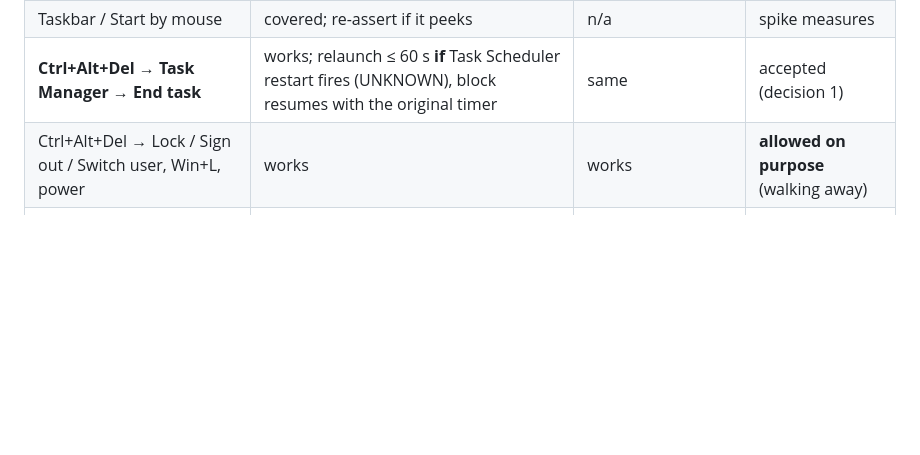
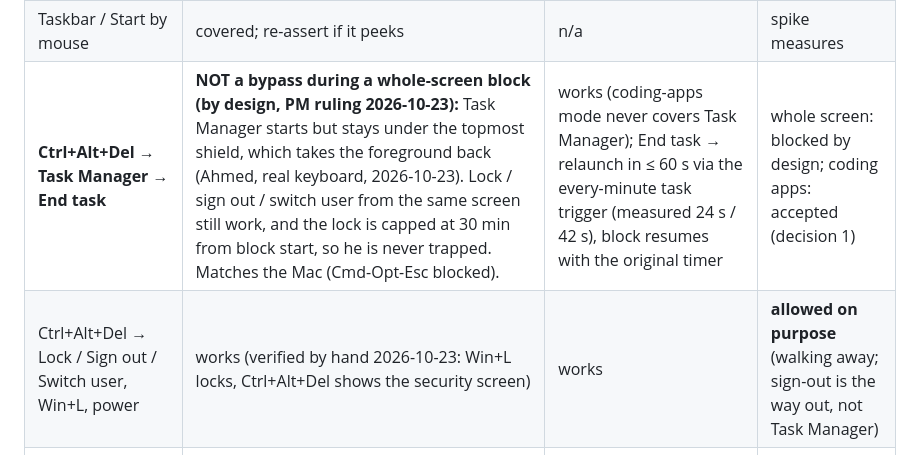
Before and after one commit to simkinselgazar-rgb/go-pray, a Markdown page: windows/PLAN.md, the part around the change. GitHub-like rendering; blank space fills up the shorter version.

Commit message:
windows: PLAN §6 threat model - Task Manager is not a bypass during whole-screen blocks (PM ruling); sign-out is
Co-Authored-By: Claude Opus 5.5 (1M context) <noreply@anthropic.com>
Claude-Session: https://claude.ai/code/session_013UYMqpEuAmuLVz431qCosw

```diff
--- a/windows/PLAN.md
+++ b/windows/PLAN.md
@@ -137,8 +137,8 @@ windows/
 | Ctrl+Shift+Esc (Task Manager) | swallowed | allowed; Task Manager is not on the list | built in / n/a |
 | Alt+F4 on the shield | `Closing` cancelled | same on the notice | built in |
 | Taskbar / Start by mouse | covered; re-assert if it peeks | n/a | spike measures |
-| **Ctrl+Alt+Del → Task Manager → End task** | works; relaunch ≤ 60 s **if** Task Scheduler restart fires (UNKNOWN), block resumes with the original timer | same | accepted (decision 1) |
-| Ctrl+Alt+Del → Lock / Sign out / Switch user, Win+L, power | works | works | **allowed on purpose** (walking away) |
+| **Ctrl+Alt+Del → Task Manager → End task** | **NOT a bypass during a whole-screen block (by design, PM ruling 2026-10-23):** Task Manager starts but stays under the topmost shield, which takes the foreground back (Ahmed, real keyboard, 2026-10-23). Lock / sign out / switch user from the same screen still work, and the lock is capped at 30 min from block start, so he is never trapped. Matches the Mac (Cmd-Opt-Esc blocked). | works (coding-apps mode never covers Task Manager); End task → relaunch in ≤ 60 s via the every-minute task trigger (measured 24 s / 42 s), block resumes with the original timer | whole screen: blocked by design; coding apps: accepted (decision 1) |
+| Ctrl+Alt+Del → Lock / Sign out / Switch user, Win+L, power | works (verified by hand 2026-10-23: Win+L locks, Ctrl+Alt+Del shows the security screen) | works | **allowed on purpose** (walking away; sign-out is the way out, not Task Manager) |
 | Second user account | not blocked; our task is per user | same | no |
 | Safe Mode | logon tasks do not run; nothing blocks | same | accepted (admin) |
 | Settings → Apps → Startup, or Task Scheduler → disable the task | works | works | accepted (= Login Items toggle) |
```
Also changed, not shown: 1 other file.
